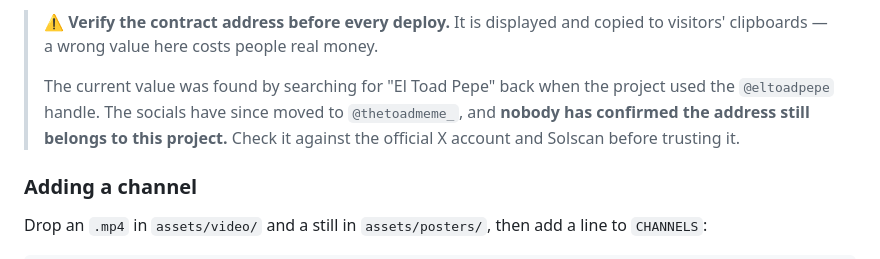
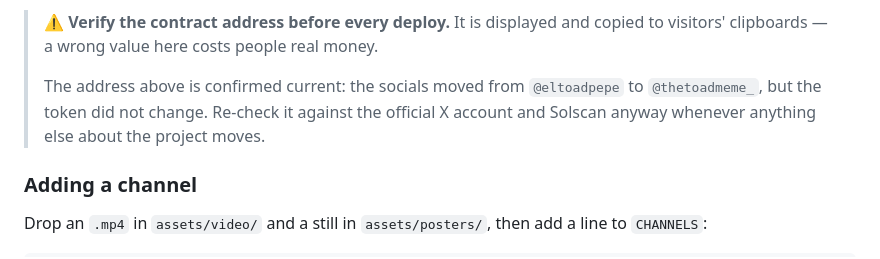
Before and after one commit to German142/toad, a Markdown page: README.md, the part around the change. GitHub-like rendering.

Commit message:
Note the contract address as confirmed, not unverified
The socials moved from @eltoadpepe to @thetoadmeme_ but the token did not, so
the address in CONFIG is current. The warning added alongside the socials
change said the opposite and would have sent the next person hunting for a
replacement that does not exist.

Co-Authored-By: Claude Opus 5 <noreply@anthropic.com>

```diff
--- a/README.md
+++ b/README.md
@@ -61,10 +61,9 @@ and the desktop switches to a "not announced yet" state.
 > **⚠ Verify the contract address before every deploy.** It is displayed and copied to
 > visitors' clipboards — a wrong value here costs people real money.
 >
-> The current value was found by searching for "El Toad Pepe" back when the project used the
-> `@eltoadpepe` handle. The socials have since moved to `@thetoadmeme_`, and **nobody has
-> confirmed the address still belongs to this project.** Check it against the official X
-> account and Solscan before trusting it.
+> The address above is confirmed current: the socials moved from `@eltoadpepe` to
+> `@thetoadmeme_`, but the token did not change. Re-check it against the official X account
+> and Solscan anyway whenever anything else about the project moves.
 
 ### Adding a channel
 
```
